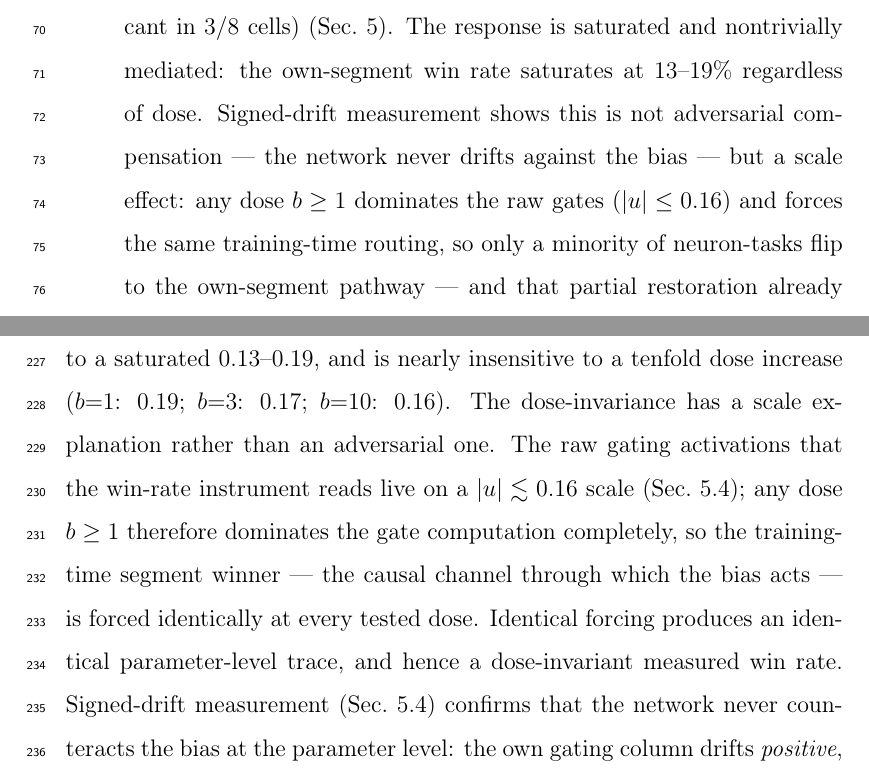
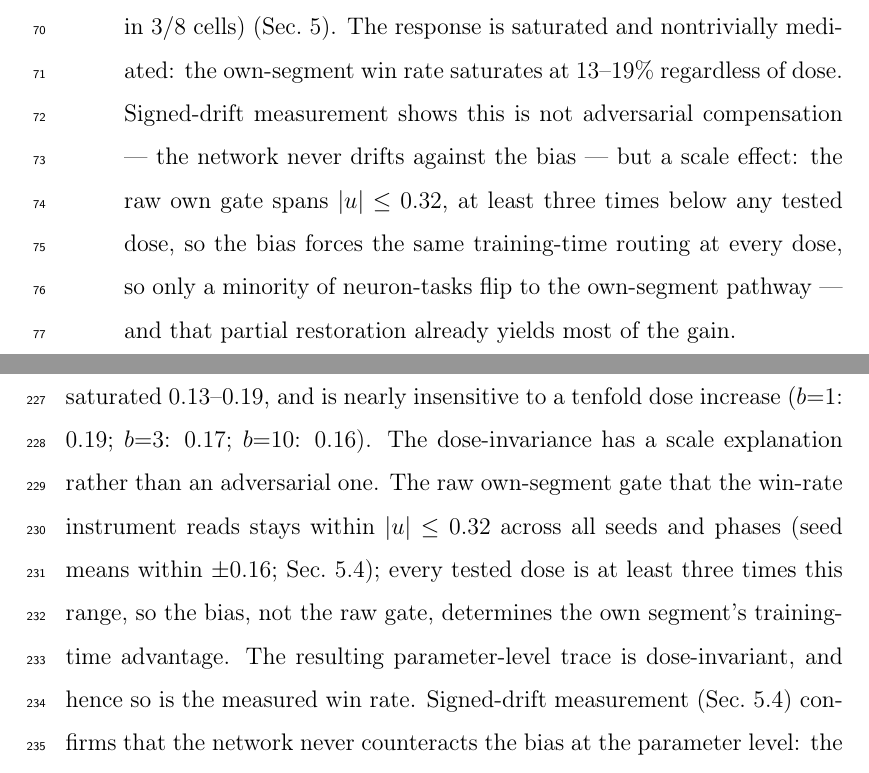
Before and after one commit to zhouranxi/delp-anchor-budget, a LaTeX paper (paper_s1/main.tex): two parts of pages 5 and 13 of 23, joined at a grey line, cut so that both start at the same text. Compiled offline with pdfLaTeX.

Commit message:
S1 grilling r2 pre-check fixes: raw-gate bound corrected to per-seed |u|<=0.32 (seed means +-0.16; 0.16 was mean-only); 'two orders below b=10' -> '30x below b=10, 3x below b=1'; scale-separation wording hedged to measured quantities. Compiles 24pp 0 undefined

```diff
--- a/paper_s1/main.tex
+++ b/paper_s1/main.tex
@@ -162,9 +162,10 @@ failure of the previous one:
       saturated and nontrivially mediated: the own-segment win rate
       saturates at $13$--$19\%$ regardless of dose. Signed-drift
       measurement shows this is not adversarial compensation --- the
-      network never drifts against the bias --- but a scale effect: any
-      dose $b \ge 1$ dominates the raw gates ($|u| \le 0.16$) and forces
-      the same training-time routing, so only a minority of neuron-tasks
+      network never drifts against the bias --- but a scale effect: the
+      raw own gate spans $|u| \le 0.32$, at least three times below any
+      tested dose, so the bias forces the same training-time routing at
+      every dose, so only a minority of neuron-tasks
       flip to the own-segment pathway --- and that partial restoration
       already yields most of the gain.
 \end{enumerate}
@@ -553,13 +554,13 @@ The mediation of the effect is as informative as its size. The bias does
 $\approx 0.08$ to a saturated $0.13$--$0.19$, and is nearly insensitive
 to a tenfold dose increase ($b{=}1$: $0.19$; $b{=}3$: $0.17$; $b{=}10$:
 $0.16$). The dose-invariance has a scale explanation rather than an
-adversarial one. The raw gating activations that the win-rate instrument
-reads live on a $|u| \lesssim 0.16$ scale (Sec.~\ref{sec:sigdrift}); any
-dose $b \ge 1$ therefore dominates the gate computation completely, so
-the training-time segment winner --- the causal channel through which the
-bias acts --- is forced identically at every tested dose. Identical
-forcing produces an identical parameter-level trace, and hence a
-dose-invariant measured win rate. Signed-drift measurement
+adversarial one. The raw own-segment gate that the win-rate instrument
+reads stays within $|u| \le 0.32$ across all seeds and phases (seed
+means within $\pm 0.16$; Sec.~\ref{sec:sigdrift}); every tested dose is
+at least three times this range, so the bias, not the raw gate,
+determines the own segment's training-time advantage. The resulting
+parameter-level trace is dose-invariant, and hence so is the measured
+win rate. Signed-drift measurement
 (Sec.~\ref{sec:sigdrift}) confirms that the network never counteracts
 the bias at the parameter level: the own gating column drifts
 \emph{positive}, not negative, under the imposed bias. Two conclusions
```
Also changed, not shown: paper_s1/main.tex (7 more changed lines).
